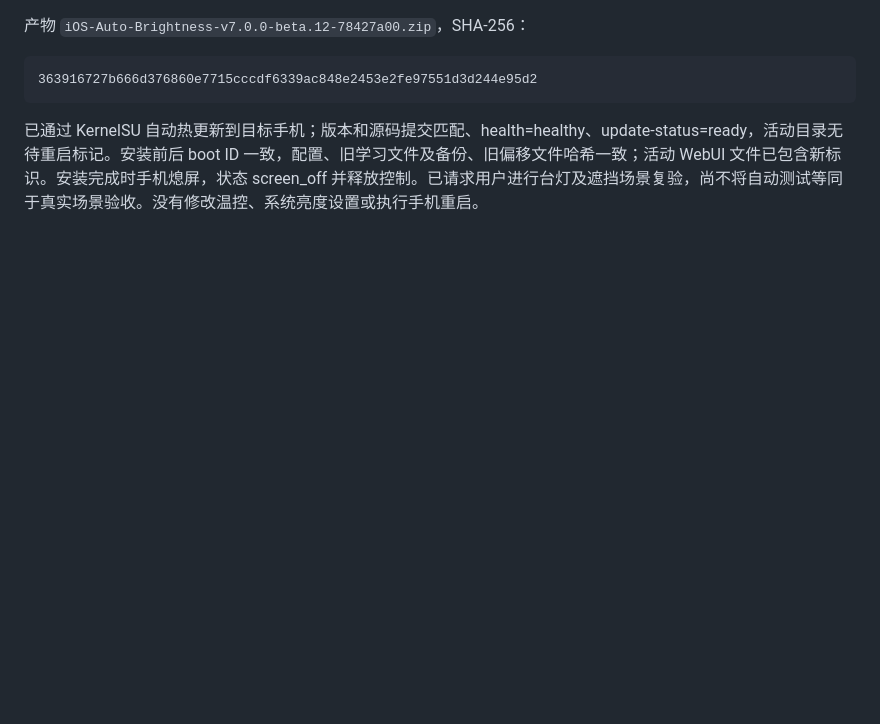
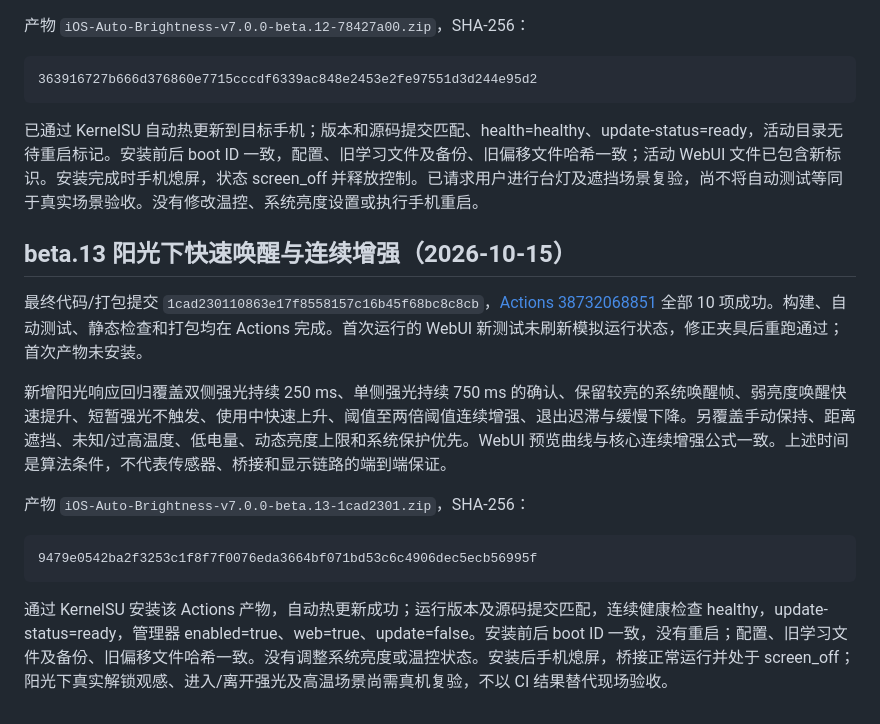
Before and after one commit to reF1nd/iOS-Auto-Brightness, a Markdown page: docs/VALIDATION.md, the part around the change. Drawn GitHub-style; blank space fills up the shorter version.

Commit message:
Document beta.13 CI and hot-update verification

````diff
--- a/docs/VALIDATION.md
+++ b/docs/VALIDATION.md
@@ -184,3 +184,17 @@ ADB 重连时设备已处于另一次开机，确认 beta.10 服务健康后建
 ```
 
 已通过 KernelSU 自动热更新到目标手机；版本和源码提交匹配、health=healthy、update-status=ready，活动目录无待重启标记。安装前后 boot ID 一致，配置、旧学习文件及备份、旧偏移文件哈希一致；活动 WebUI 文件已包含新标识。安装完成时手机熄屏，状态 screen_off 并释放控制。已请求用户进行台灯及遮挡场景复验，尚不将自动测试等同于真实场景验收。没有修改温控、系统亮度设置或执行手机重启。
+
+## beta.13 阳光下快速唤醒与连续增强（2026-10-15）
+
+最终代码/打包提交 `1cad230110863e17f8558157c16b45f68bc8c8cb`，[Actions 38732068851](https://github.com/reF1nd/iOS-Auto-Brightness/actions/runs/38732068851) 全部 10 项成功。构建、自动测试、静态检查和打包均在 Actions 完成。首次运行的 WebUI 新测试未刷新模拟运行状态，修正夹具后重跑通过；首次产物未安装。
+
+新增阳光响应回归覆盖双侧强光持续 250 ms、单侧强光持续 750 ms 的确认、保留较亮的系统唤醒帧、弱亮度唤醒快速提升、短暂强光不触发、使用中快速上升、阈值至两倍阈值连续增强、退出迟滞与缓慢下降。另覆盖手动保持、距离遮挡、未知/过高温度、低电量、动态亮度上限和系统保护优先。WebUI 预览曲线与核心连续增强公式一致。上述时间是算法条件，不代表传感器、桥接和显示链路的端到端保证。
+
+产物 `iOS-Auto-Brightness-v7.0.0-beta.13-1cad2301.zip`，SHA-256：
+
+```text
+9479e0542ba2f3253c1f8f7f0076eda3664bf071bd53c6c4906dec5ecb56995f
+```
+
+通过 KernelSU 安装该 Actions 产物，自动热更新成功；运行版本及源码提交匹配，连续健康检查 healthy，update-status=ready，管理器 enabled=true、web=true、update=false。安装前后 boot ID 一致，没有重启；配置、旧学习文件及备份、旧偏移文件哈希一致。没有调整系统亮度或温控状态。安装后手机熄屏，桥接正常运行并处于 screen_off；阳光下真实解锁观感、进入/离开强光及高温场景尚需真机复验，不以 CI 结果替代现场验收。
````
